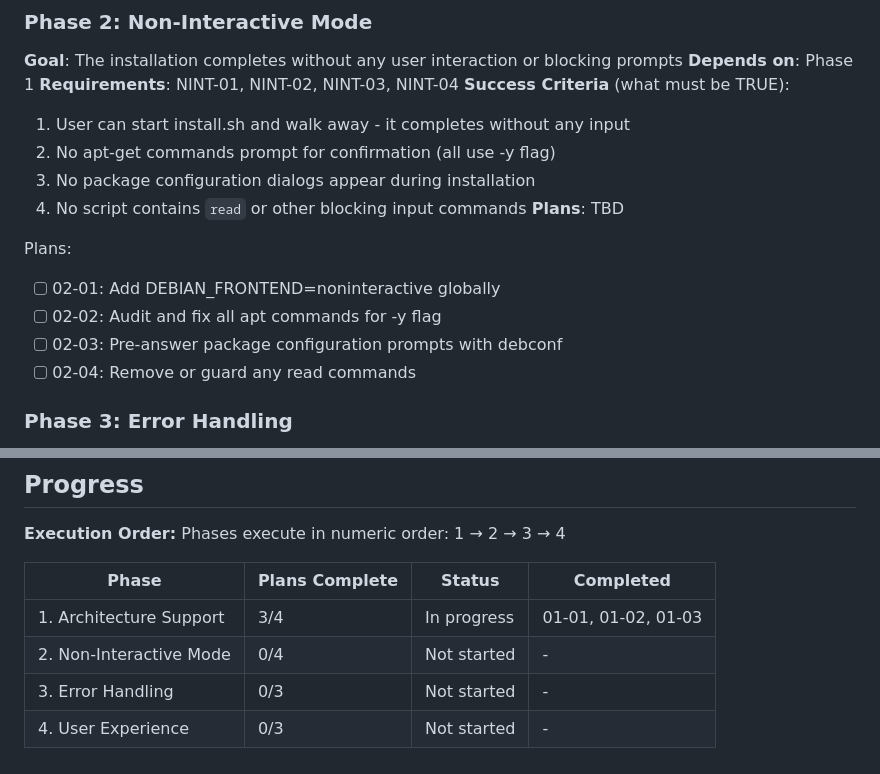
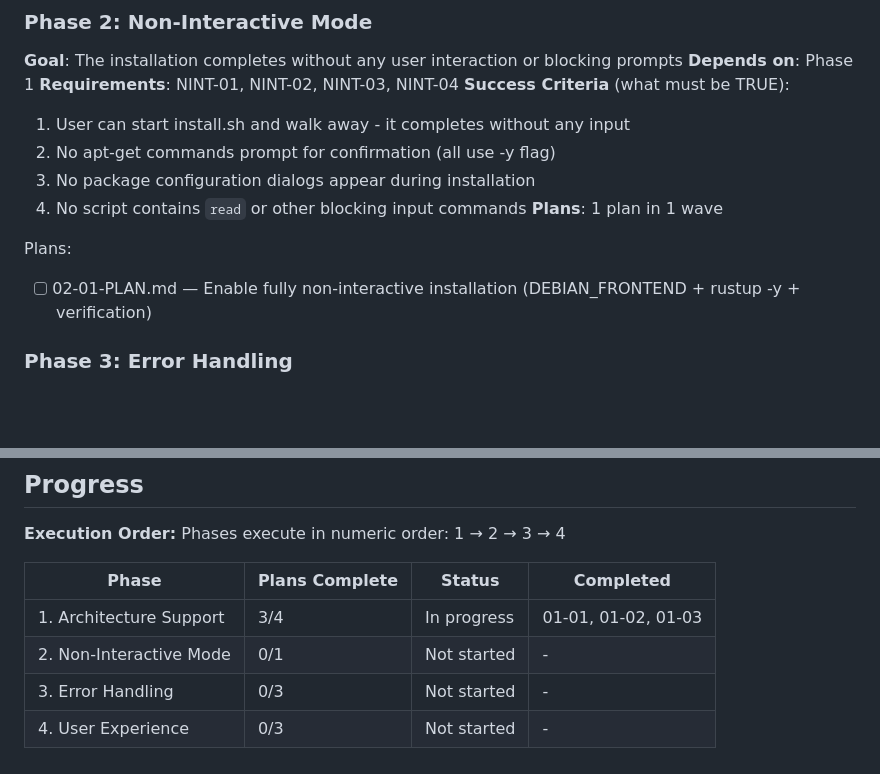
Before and after one commit to slazarov/podman-ubuntu, a Markdown page: .planning/ROADMAP.md, 2 parts joined by grey strips. GitHub-like rendering; blank space fills up the shorter version.

Commit message:
docs(02): create non-interactive mode phase plan
Consolidated 4 tentative plans into 1 efficient plan:
- Only 2 actual code changes needed (DEBIAN_FRONTEND + rustup -y)
- Other requirements already compliant (apt -y, no read commands)
- Added verification tasks to confirm compliance

Addresses: NINT-01, NINT-02, NINT-03, NINT-04

Co-Authored-By: Claude Opus 4.6 <noreply@anthropic.com>

```diff
--- a/.planning/ROADMAP.md
+++ b/.planning/ROADMAP.md
@@ -45,13 +45,10 @@ Plans:
   2. No apt-get commands prompt for confirmation (all use -y flag)
   3. No package configuration dialogs appear during installation
   4. No script contains `read` or other blocking input commands
-**Plans**: TBD
+**Plans**: 1 plan in 1 wave
 
 Plans:
-- [ ] 02-01: Add DEBIAN_FRONTEND=noninteractive globally
-- [ ] 02-02: Audit and fix all apt commands for -y flag
-- [ ] 02-03: Pre-answer package configuration prompts with debconf
-- [ ] 02-04: Remove or guard any read commands
+- [ ] 02-01-PLAN.md — Enable fully non-interactive installation (DEBIAN_FRONTEND + rustup -y + verification)
 
 ### Phase 3: Error Handling
 **Goal**: Any error immediately stops execution with a clear message identifying what failed
@@ -92,6 +89,6 @@ Phases execute in numeric order: 1 → 2 → 3 → 4
 | Phase | Plans Complete | Status | Completed |
 |-------|----------------|--------|-----------|
 | 1. Architecture Support | 3/4 | In progress | 01-01, 01-02, 01-03 |
-| 2. Non-Interactive Mode | 0/4 | Not started | - |
+| 2. Non-Interactive Mode | 0/1 | Not started | - |
 | 3. Error Handling | 0/3 | Not started | - |
 | 4. User Experience | 0/3 | Not started | - |
```
Also changed, not shown: 1 other file.
